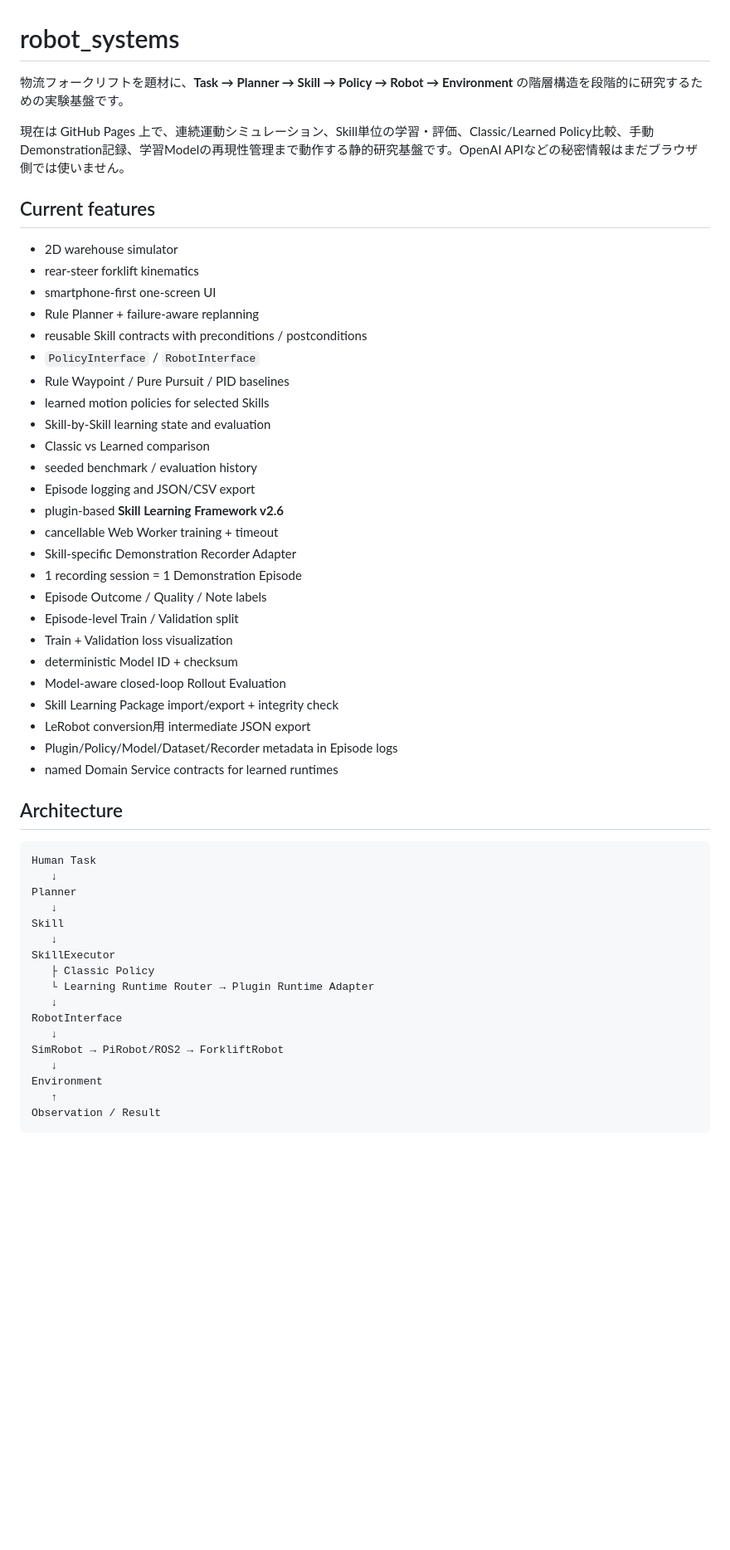
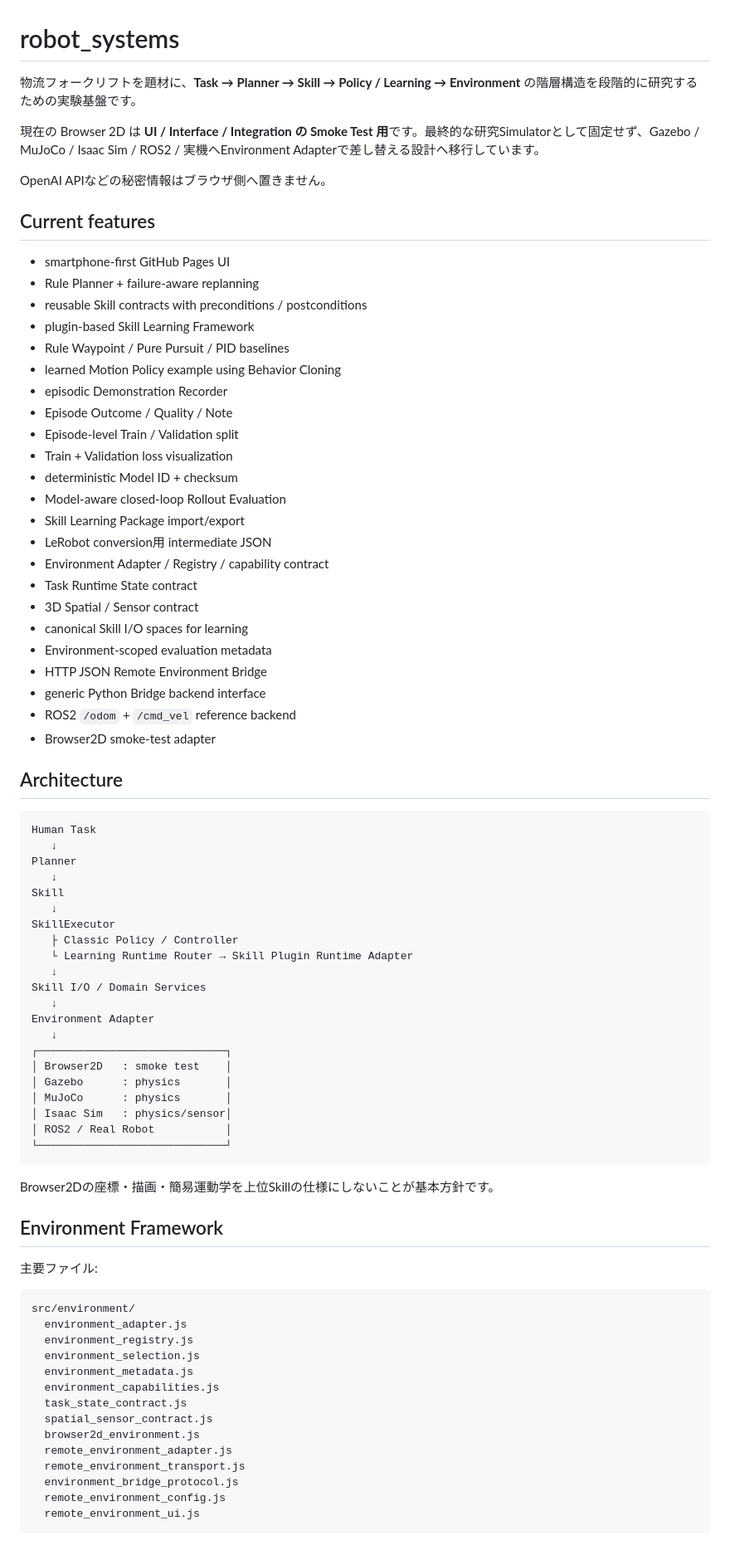
Before and after one commit to kameusagiyahoo/robot_systems, a Markdown page: README.md, the part around one of its changes. Shown at 83% size. GitHub-like rendering; blank space fills up the shorter version.

Commit message:
Document environment-independent architecture and remote bridge

````diff
--- a/README.md
+++ b/README.md
@@ -1,36 +1,36 @@
 # robot_systems
 
-物流フォークリフトを題材に、**Task → Planner → Skill → Policy → Robot → Environment** の階層構造を段階的に研究するための実験基盤です。
+物流フォークリフトを題材に、**Task → Planner → Skill → Policy / Learning → Environment** の階層構造を段階的に研究するための実験基盤です。
 
-現在は GitHub Pages 上で、連続運動シミュレーション、Skill単位の学習・評価、Classic/Learned Policy比較、手動Demonstration記録、学習Modelの再現性管理まで動作する静的研究基盤です。OpenAI APIなどの秘密情報はまだブラウザ側では使いません。
+現在の Browser 2D は **UI / Interface / Integration の Smoke Test 用**です。最終的な研究Simulatorとして固定せず、Gazebo / MuJoCo / Isaac Sim / ROS2 / 実機へEnvironment Adapterで差し替える設計へ移行しています。
+
+OpenAI APIなどの秘密情報はブラウザ側へ置きません。
 
 ## Current features
 
-- 2D warehouse simulator
-- rear-steer forklift kinematics
-- smartphone-first one-screen UI
+- smartphone-first GitHub Pages UI
 - Rule Planner + failure-aware replanning
 - reusable Skill contracts with preconditions / postconditions
-- `PolicyInterface` / `RobotInterface`
+- plugin-based Skill Learning Framework
 - Rule Waypoint / Pure Pursuit / PID baselines
-- learned motion policies for selected Skills
-- Skill-by-Skill learning state and evaluation
-- Classic vs Learned comparison
-- seeded benchmark / evaluation history
-- Episode logging and JSON/CSV export
-- plugin-based **Skill Learning Framework v2.6**
-- cancellable Web Worker training + timeout
-- Skill-specific Demonstration Recorder Adapter
-- 1 recording session = 1 Demonstration Episode
-- Episode Outcome / Quality / Note labels
+- learned Motion Policy example using Behavior Cloning
+- episodic Demonstration Recorder
+- Episode Outcome / Quality / Note
 - Episode-level Train / Validation split
 - Train + Validation loss visualization
 - deterministic Model ID + checksum
 - Model-aware closed-loop Rollout Evaluation
-- Skill Learning Package import/export + integrity check
-- LeRobot conversion用 intermediate JSON export
-- Plugin/Policy/Model/Dataset/Recorder metadata in Episode logs
-- named Domain Service contracts for learned runtimes
+- Skill Learning Package import/export
+- LeRobot conversion用 intermediate JSON
+- Environment Adapter / Registry / capability contract
+- Task Runtime State contract
+- 3D Spatial / Sensor contract
+- canonical Skill I/O spaces for learning
+- Environment-scoped evaluation metadata
+- HTTP JSON Remote Environment Bridge
+- generic Python Bridge backend interface
+- ROS2 `/odom` + `/cmd_vel` reference backend
+- Browser2D smoke-test adapter
 
 ## Architecture
 
@@ -42,14 +42,42 @@ Planner
 Skill
    ↓
 SkillExecutor
-   ├ Classic Policy
-   └ Learning Runtime Router → Plugin Runtime Adapter
+   ├ Classic Policy / Controller
+   └ Learning Runtime Router → Skill Plugin Runtime Adapter
    ↓
-RobotInterface
+Skill I/O / Domain Services
    ↓
-SimRobot → PiRobot/ROS2 → ForkliftRobot
+Environment Adapter
    ↓
-Environment
-   ↑
-Observation / Result
+┌─────────────────────────────┐
+│ Browser2D   : smoke test    │
+│ Gazebo      : physics       │
+│ MuJoCo      : physics       │
+│ Isaac Sim   : physics/sensor│
+│ ROS2 / Real Robot           │
+└─────────────────────────────┘
 ```
+
+Browser2Dの座標・描画・簡易運動学を上位Skillの仕様にしないことが基本方針です。
+
+## Environment Framework
+
+主要ファイル:
+
+```text
+src/environment/
+  environment_adapter.js
+  environment_registry.js
+  environment_selection.js
+  environment_metadata.js
+  environment_capabilities.js
+  task_state_contract.js
+  spatial_sensor_contract.js
+  browser2d_environment.js
+  remote_environment_adapter.js
+  remote_environment_transport.js
+  environment_bridge_protocol.js
+  remote_environment_config.js
+  remote_environment_ui.js
+```
+
````
Also changed, not shown: other parts of README.md (+193 -115 lines).
